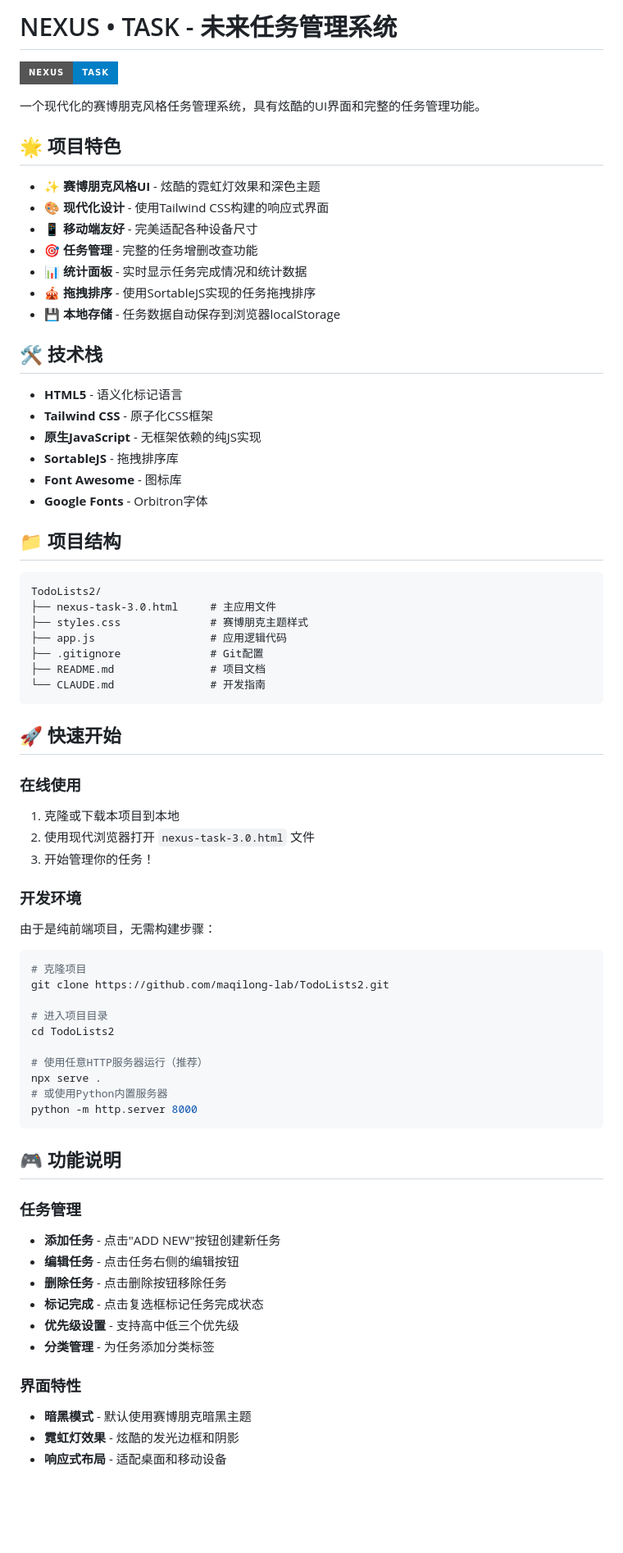
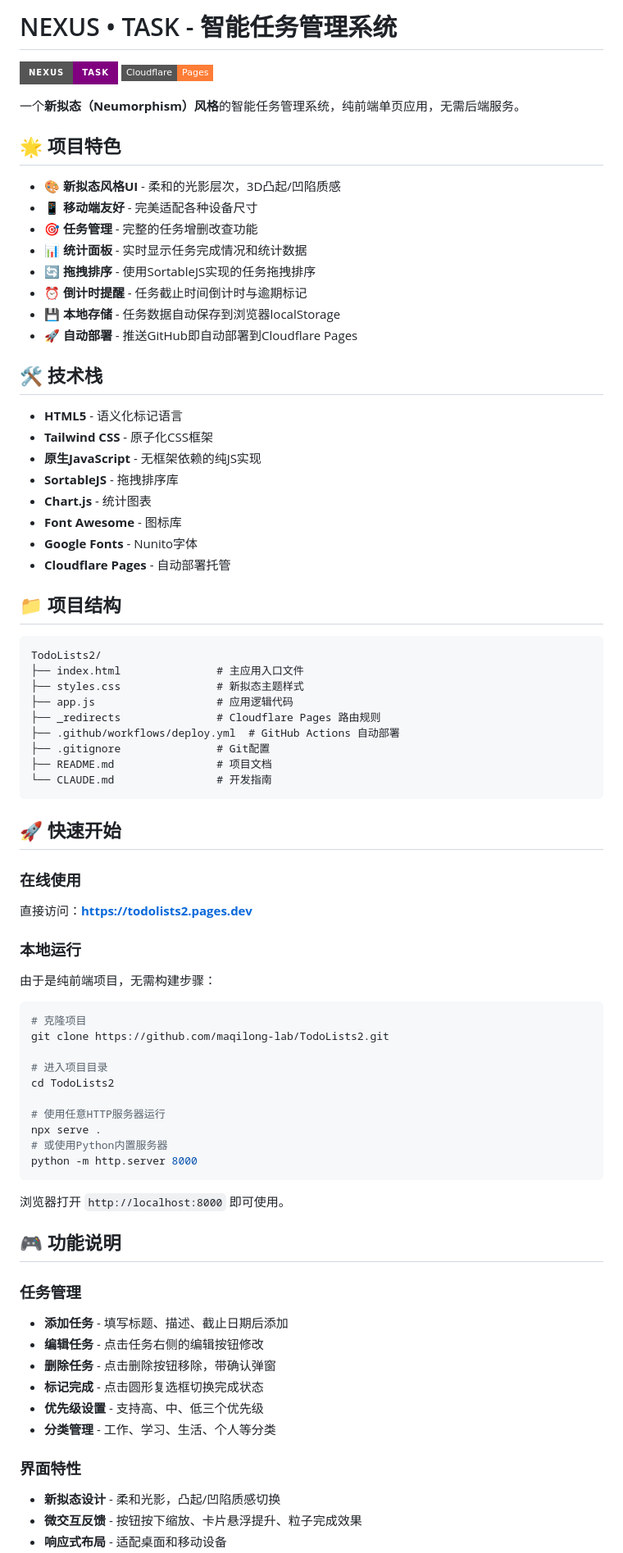
Before and after one commit to maqilong-lab/TodoLists2, a Markdown page: README.md, the part around one of its changes. Shown at 82% size. Rendered like a GitHub page; badges without logos; blank space fills up the shorter version.

Commit message:
docs: 更新 README.md，适配新拟态风格和 Cloudflare Pages 部署

````diff
--- a/README.md
+++ b/README.md
@@ -1,18 +1,20 @@
-# NEXUS • TASK - 未来任务管理系统
+# NEXUS • TASK - 智能任务管理系统
 
-![NEXUS TASK](https://img.shields.io/badge/NEXUS-TASK-blue?style=for-the-badge)
+![NEXUS TASK](https://img.shields.io/badge/NEXUS-TASK-purple?style=for-the-badge)
+![Cloudflare Pages](https://img.shields.io/badge/Cloudflare-Pages-orange?style=flat-square)
 
-一个现代化的赛博朋克风格任务管理系统，具有炫酷的UI界面和完整的任务管理功能。
+一个**新拟态（Neumorphism）风格**的智能任务管理系统，纯前端单页应用，无需后端服务。
 
 ## 🌟 项目特色
 
-- ✨ **赛博朋克风格UI** - 炫酷的霓虹灯效果和深色主题
-- 🎨 **现代化设计** - 使用Tailwind CSS构建的响应式界面
+- 🎨 **新拟态风格UI** - 柔和的光影层次，3D凸起/凹陷质感
 - 📱 **移动端友好** - 完美适配各种设备尺寸
 - 🎯 **任务管理** - 完整的任务增删改查功能
 - 📊 **统计面板** - 实时显示任务完成情况和统计数据
-- 🎪 **拖拽排序** - 使用SortableJS实现的任务拖拽排序
+- 🔄 **拖拽排序** - 使用SortableJS实现的任务拖拽排序
+- ⏰ **倒计时提醒** - 任务截止时间倒计时与逾期标记
 - 💾 **本地存储** - 任务数据自动保存到浏览器localStorage
+- 🚀 **自动部署** - 推送GitHub即自动部署到Cloudflare Pages
 
 ## 🛠️ 技术栈
 
@@ -20,30 +22,32 @@
 - **Tailwind CSS** - 原子化CSS框架
 - **原生JavaScript** - 无框架依赖的纯JS实现
 - **SortableJS** - 拖拽排序库
+- **Chart.js** - 统计图表
 - **Font Awesome** - 图标库
-- **Google Fonts** - Orbitron字体
+- **Google Fonts** - Nunito字体
+- **Cloudflare Pages** - 自动部署托管
 
 ## 📁 项目结构
 
 ```
 TodoLists2/
-├── nexus-task-3.0.html     # 主应用文件
-├── styles.css              # 赛博朋克主题样式
-├── app.js                  # 应用逻辑代码
-├── .gitignore              # Git配置
-├── README.md               # 项目文档
-└── CLAUDE.md               # 开发指南
+├── index.html               # 主应用入口文件
+├── styles.css               # 新拟态主题样式
+├── app.js                   # 应用逻辑代码
+├── _redirects               # Cloudflare Pages 路由规则
+├── .github/workflows/deploy.yml  # GitHub Actions 自动部署
+├── .gitignore               # Git配置
+├── README.md                # 项目文档
+└── CLAUDE.md                # 开发指南
 ```
 
 ## 🚀 快速开始
 
 ### 在线使用
 
-1. 克隆或下载本项目到本地
-2. 使用现代浏览器打开 `nexus-task-3.0.html` 文件
-3. 开始管理你的任务！
+直接访问：**https://todolists2.pages.dev**
 
-### 开发环境
+### 本地运行
 
 由于是纯前端项目，无需构建步骤：
 
@@ -54,23 +58,25 @@ git clone https://github.com/maqilong-lab/TodoLists2.git
 # 进入项目目录
 cd TodoLists2
 
-# 使用任意HTTP服务器运行（推荐）
+# 使用任意HTTP服务器运行
 npx serve .
 # 或使用Python内置服务器
 python -m http.server 8000
 ```
 
+浏览器打开 `http://localhost:8000` 即可使用。
+
 ## 🎮 功能说明
 
 ### 任务管理
-- **添加任务** - 点击"ADD NEW"按钮创建新任务
-- **编辑任务** - 点击任务右侧的编辑按钮
-- **删除任务** - 点击删除按钮移除任务
-- **标记完成** - 点击复选框标记任务完成状态
-- **优先级设置** - 支持高中低三个优先级
-- **分类管理** - 为任务添加分类标签
+- **添加任务** - 填写标题、描述、截止日期后添加
+- **编辑任务** - 点击任务右侧的编辑按钮修改
+- **删除任务** - 点击删除按钮移除，带确认弹窗
+- **标记完成** - 点击圆形复选框切换完成状态
+- **优先级设置** - 支持高、中、低三个优先级
+- **分类管理** - 工作、学习、生活、个人等分类
 
 ### 界面特性
-- **暗黑模式** - 默认使用赛博朋克暗黑主题
-- **霓虹灯效果** - 炫酷的发光边框和阴影
+- **新拟态设计** - 柔和光影，凸起/凹陷质感切换
+- **微交互反馈** - 按钮按下缩放、卡片悬浮提升、粒子完成效果
 - **响应式布局** - 适配桌面和移动设备
````
Also changed, not shown: other parts of README.md (+19 -31 lines).
